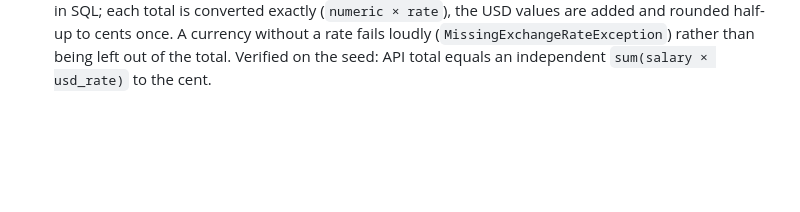
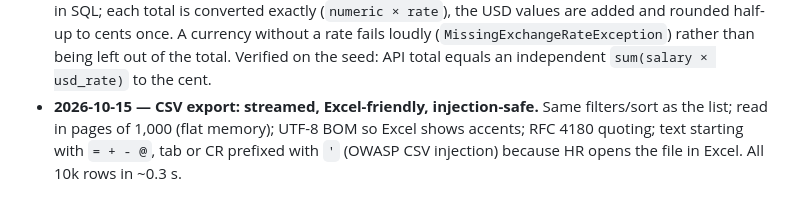
Before and after one commit to SarthakShejole01/acme-salary-management, a Markdown page: docs/plan.md, the part around one of its changes. Drawn GitHub-style; blank space fills up the shorter version.

Commit message:
docs: CSV export timing and decisions; mark Step 5 done
Co-Authored-By: Claude Opus 5.5 <noreply@anthropic.com>

```diff
--- a/docs/plan.md
+++ b/docs/plan.md
@@ -76,3 +76,4 @@ Each query tested on a small known dataset (e.g. 5 salaries → known median).
 - **2026-10-15 — Histogram with "nice" bucket edges.** Bucket width = (max − min) / 10 rounded up to 1, 2, 2.5 or 5 × 10ⁿ (whole cents), first edge rounded down to a multiple of it, so HR sees ₹5L or £10k steps instead of edges like 16,234.57. Counts via `width_bucket`; empty buckets returned with 0.
 - **2026-10-15 — Exchange rates from the ECB, not invented.** V2 holds the European Central Bank euro reference rates of 2026-10-14, converted to USD per unit (8 places), so "rates as of" in the UI is a real, citable date. New rates = new migration.
 - **2026-10-15 — USD summary converts per currency, rounds once.** Salaries are summed per currency in SQL; each total is converted exactly (`numeric × rate`), the USD values are added and rounded half-up to cents once. A currency without a rate fails loudly (`MissingExchangeRateException`) rather than being left out of the total. Verified on the seed: API total equals an independent `sum(salary × usd_rate)` to the cent.
+- **2026-10-15 — CSV export: streamed, Excel-friendly, injection-safe.** Same filters/sort as the list; read in pages of 1,000 (flat memory); UTF-8 BOM so Excel shows accents; RFC 4180 quoting; text starting with `= + - @`, tab or CR prefixed with `'` (OWASP CSV injection) because HR opens the file in Excel. All 10k rows in ~0.3 s.
```
Also changed, not shown: other parts of docs/plan.md (+1 -1 lines), docs/performance.md (+1 -0 lines).
